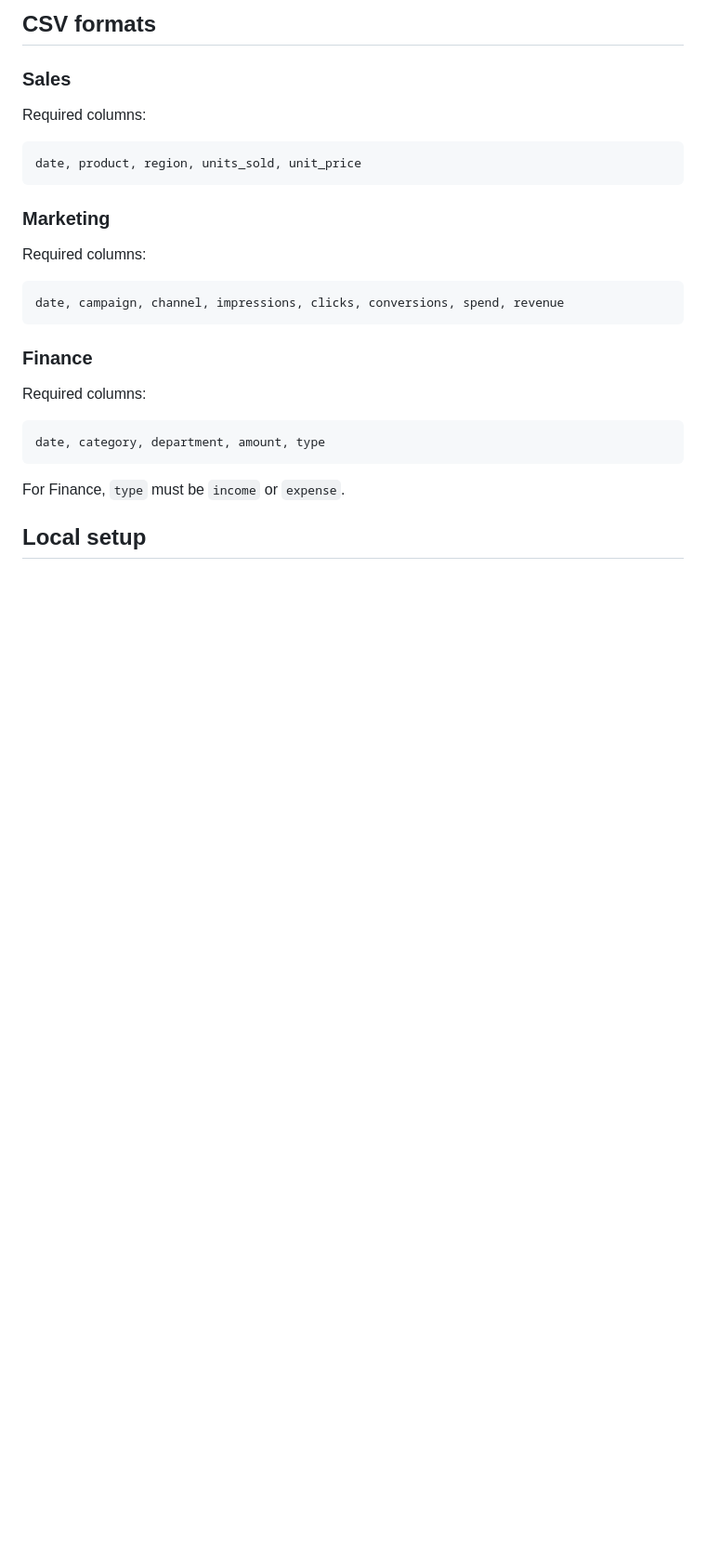
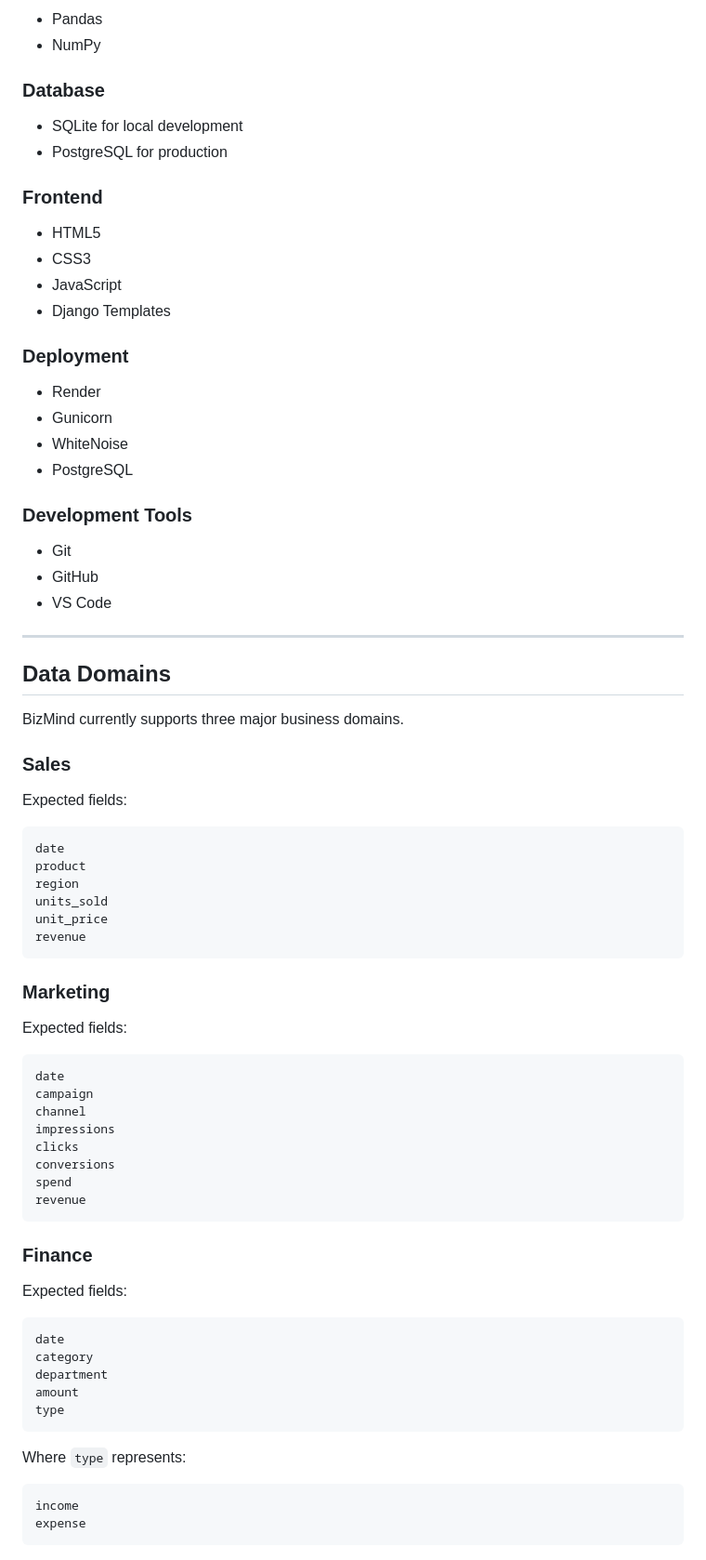
Before and after one commit to Rukhmai-Parshad/bizmind, a Markdown page: README.md, the part around one of its changes. Shown at 93% size. Rendered like a GitHub page; blank space fills up the shorter version.

Commit message:
Improve BizMind README

````diff
--- a/README.md
+++ b/README.md
@@ -75,31 +163,82 @@ Each generated decision contains:
 
-## CSV formats
+- Pandas
+- NumPy
+
+### Database
+
+- SQLite for local development
+- PostgreSQL for production
+
+### Frontend
+
+- HTML5
+- CSS3
+- JavaScript
+- Django Templates
+
+### Deployment
+
+- Render
+- Gunicorn
+- WhiteNoise
+- PostgreSQL
+
+### Development Tools
+
+- Git
+- GitHub
+- VS Code
+
+---
+
+## Data Domains
+
+BizMind currently supports three major business domains.
 
 ### Sales
 
-Required columns:
+Expected fields:
 
 ```text
-date, product, region, units_sold, unit_price
+date
+product
+region
+units_sold
+unit_price
+revenue
 ```
 
 ### Marketing
 
-Required columns:
+Expected fields:
 
 ```text
-date, campaign, channel, impressions, clicks, conversions, spend, revenue
+date
+campaign
+channel
+impressions
+clicks
+conversions
+spend
+revenue
 ```
 
 ### Finance
 
-Required columns:
+Expected fields:
 
 ```text
-date, category, department, amount, type
+date
+category
+department
+amount
+type
 ```
 
-For Finance, `type` must be `income` or `expense`.
+Where `type` represents:
 
-## Local setup
+```text
+income
+expense
+```
 
````
Also changed, not shown: other parts of README.md (+306 -117 lines).
